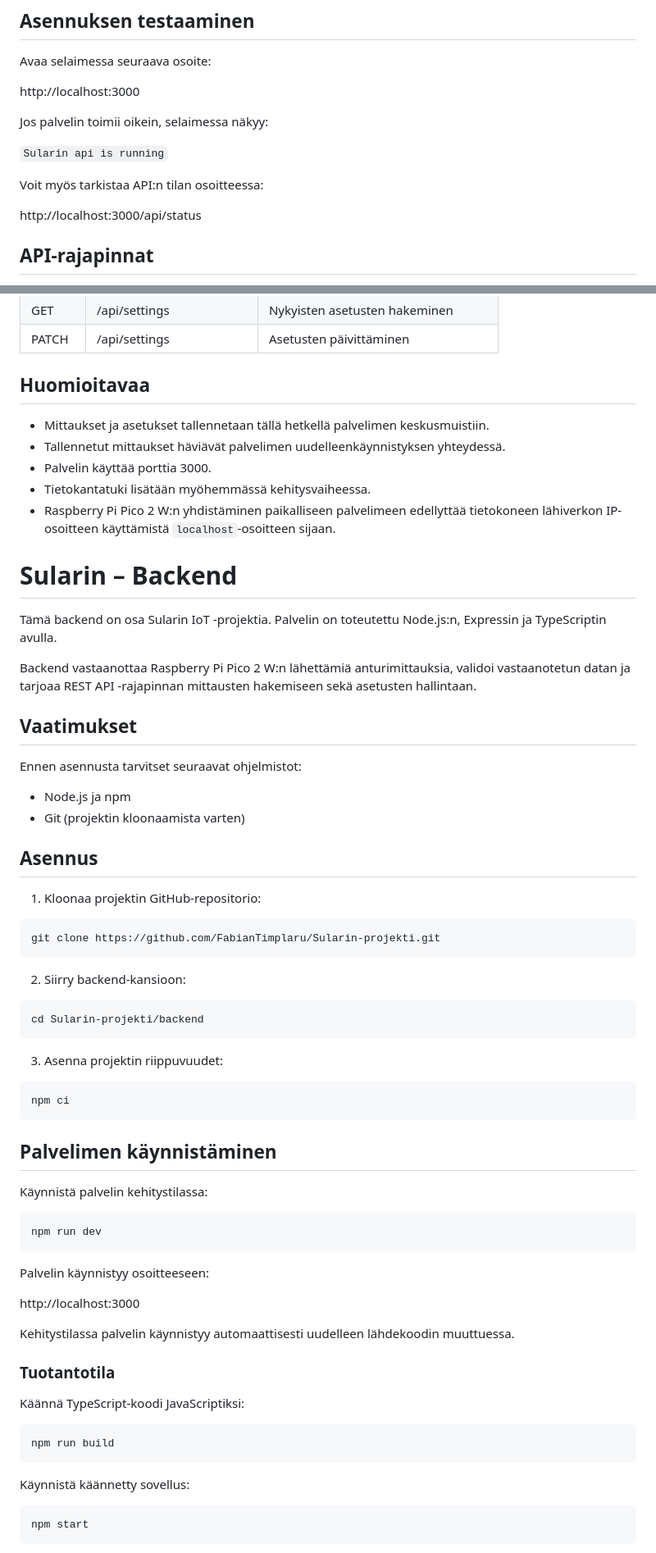
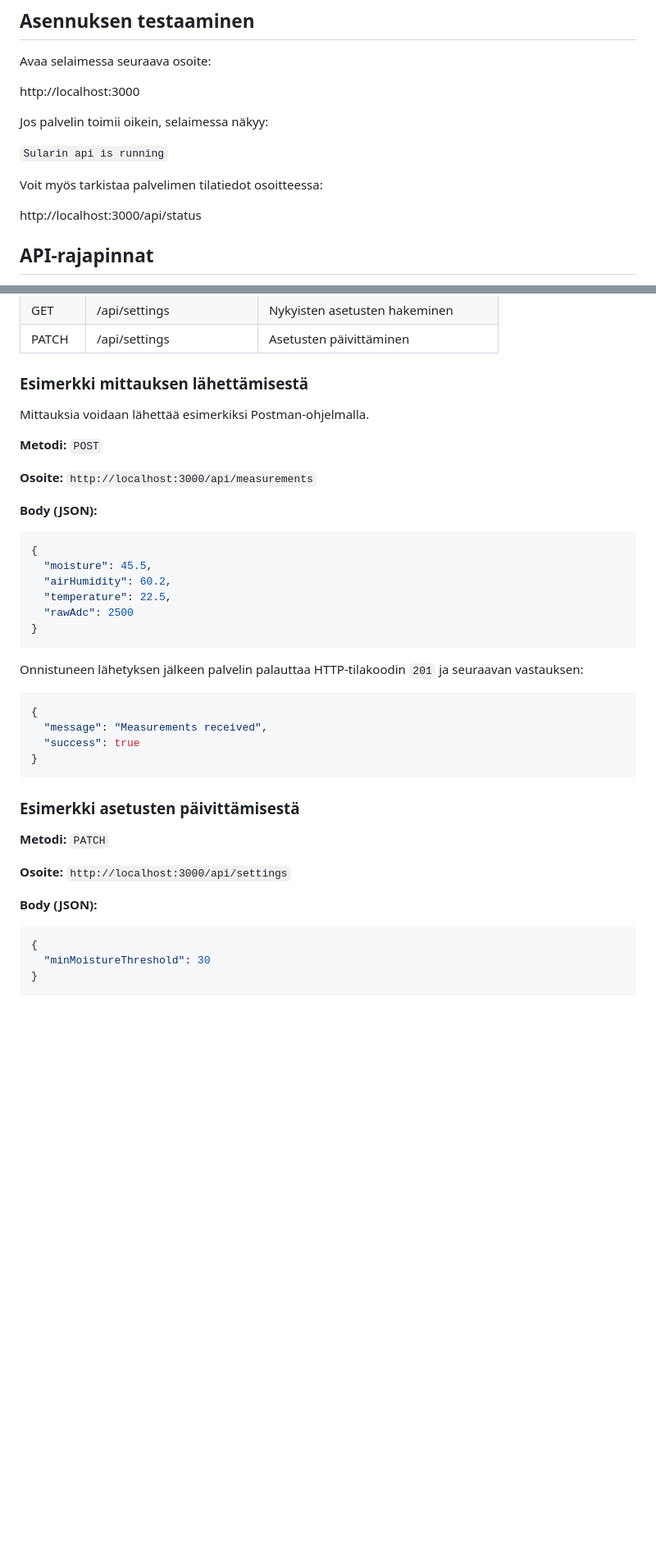
Before and after one commit to FabianTimplaru/Sularin-projekti, a Markdown page: backend/README.md, 2 parts joined by grey strips. Shown at 82% size. GitHub-like rendering; blank space fills up the shorter version.

Commit message:
Revise README for clarity and additional examples
Updated installation instructions and examples in README.

````diff
--- a/backend/README.md
+++ b/backend/README.md
@@ -86,7 +94,7 @@ Jos palvelin toimii oikein, selaimessa näkyy:
 
 `Sularin api is running`
 
-Voit myös tarkistaa API:n tilan osoitteessa:
+Voit myös tarkistaa palvelimen tilatiedot osoitteessa:
 
 http://localhost:3000/api/status
 
@@ -102,72 +110,45 @@ http://localhost:3000/api/status
 | GET | /api/settings | Nykyisten asetusten hakeminen |
 | PATCH | /api/settings | Asetusten päivittäminen |
 
-## Huomioitavaa
+### Esimerkki mittauksen lähettämisestä
 
-- Mittaukset ja asetukset tallennetaan tällä hetkellä palvelimen keskusmuistiin.
-- Tallennetut mittaukset häviävät palvelimen uudelleenkäynnistyksen yhteydessä.
-- Palvelin käyttää porttia 3000.
-- Tietokantatuki lisätään myöhemmässä kehitysvaiheessa.
-- Raspberry Pi Pico 2 W:n yhdistäminen paikalliseen palvelimeen edellyttää tietokoneen lähiverkon IP-osoitteen käyttämistä `localhost`-osoitteen sijaan.
+Mittauksia voidaan lähettää esimerkiksi Postman-ohjelmalla.
 
-# Sularin – Backend
+**Metodi:** `POST`
 
-Tämä backend on osa Sularin IoT -projektia. Palvelin on toteutettu Node.js:n, Expressin ja TypeScriptin avulla.
+**Osoite:** `http://localhost:3000/api/measurements`
 
-Backend vastaanottaa Raspberry Pi Pico 2 W:n lähettämiä anturimittauksia, validoi vastaanotetun datan ja tarjoaa REST API -rajapinnan mittausten hakemiseen sekä asetusten hallintaan.
+**Body (JSON):**
 
-## Vaatimukset
-
-Ennen asennusta tarvitset seuraavat ohjelmistot:
-
-- Node.js ja npm
-- Git (projektin kloonaamista varten)
-
-## Asennus
-
-1. Kloonaa projektin GitHub-repositorio:
-
-```bash
-git clone https://github.com/FabianTimplaru/Sularin-projekti.git
+```json
+{
+  "moisture": 45.5,
+  "airHumidity": 60.2,
+  "temperature": 22.5,
+  "rawAdc": 2500
+}
 ```
 
-2. Siirry backend-kansioon:
+Onnistuneen lähetyksen jälkeen palvelin palauttaa HTTP-tilakoodin `201` ja seuraavan vastauksen:
 
-```bash
-cd Sularin-projekti/backend
+```json
+{
+  "message": "Measurements received",
+  "success": true
+}
 ```
 
-3. Asenna projektin riippuvuudet:
+### Esimerkki asetusten päivittämisestä
 
-```bash
-npm ci
+**Metodi:** `PATCH`
+
+**Osoite:** `http://localhost:3000/api/settings`
+
+**Body (JSON):**
+
+```json
+{
+  "minMoistureThreshold": 30
+}
 ```
 
-## Palvelimen käynnistäminen
-
-Käynnistä palvelin kehitystilassa:
-
-```bash
-npm run dev
-```
-
-Palvelin käynnistyy osoitteeseen:
-
-http://localhost:3000
-
-Kehitystilassa palvelin käynnistyy automaattisesti uudelleen lähdekoodin muuttuessa.
-
-### Tuotantotila
-
-Käännä TypeScript-koodi JavaScriptiksi:
-
-```bash
-npm run build
-```
-
-Käynnistä käännetty sovellus:
-
-```bash
-npm start
-```
-
````
Also changed, not shown: other parts of backend/README.md (+22 -37 lines).
